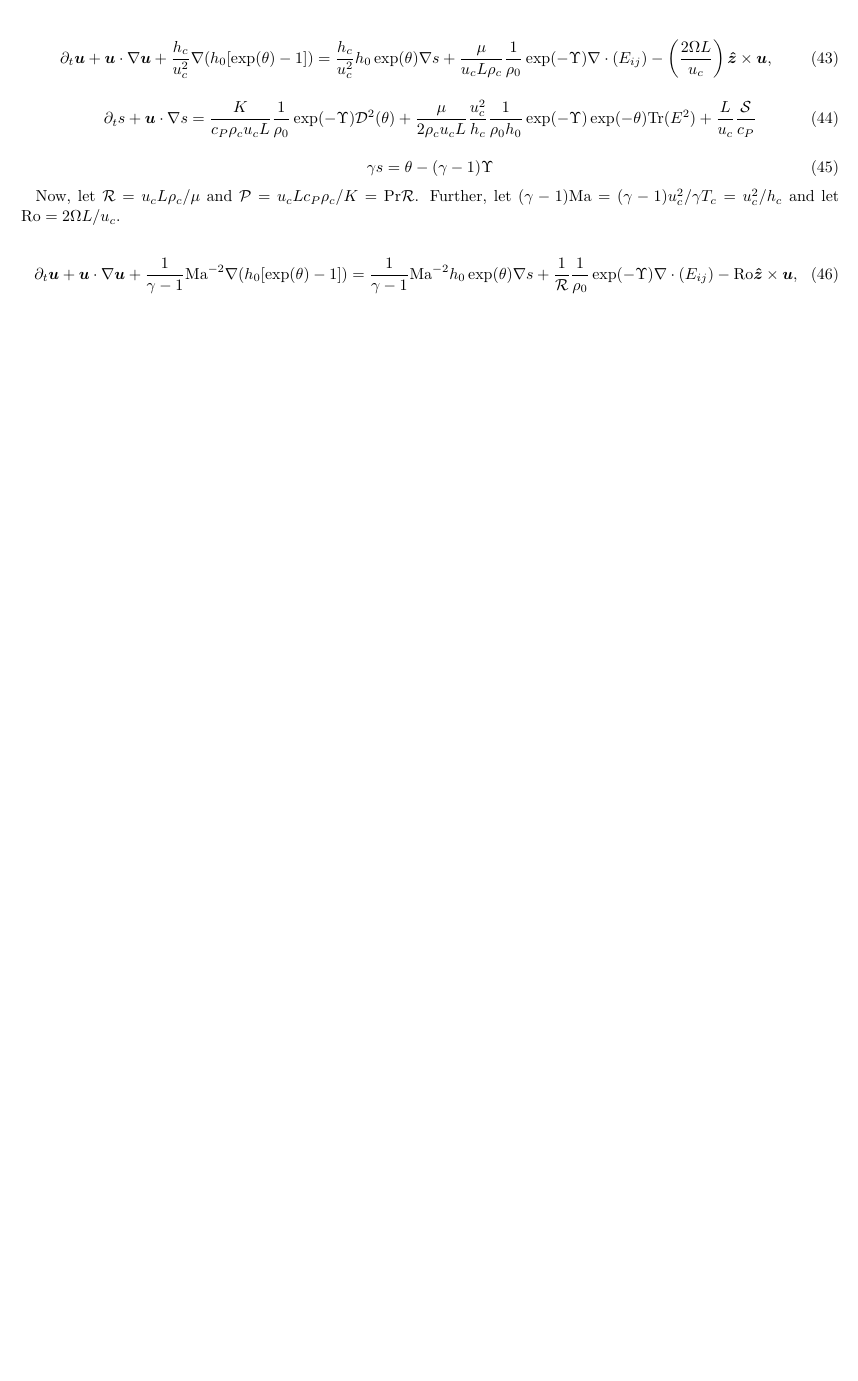
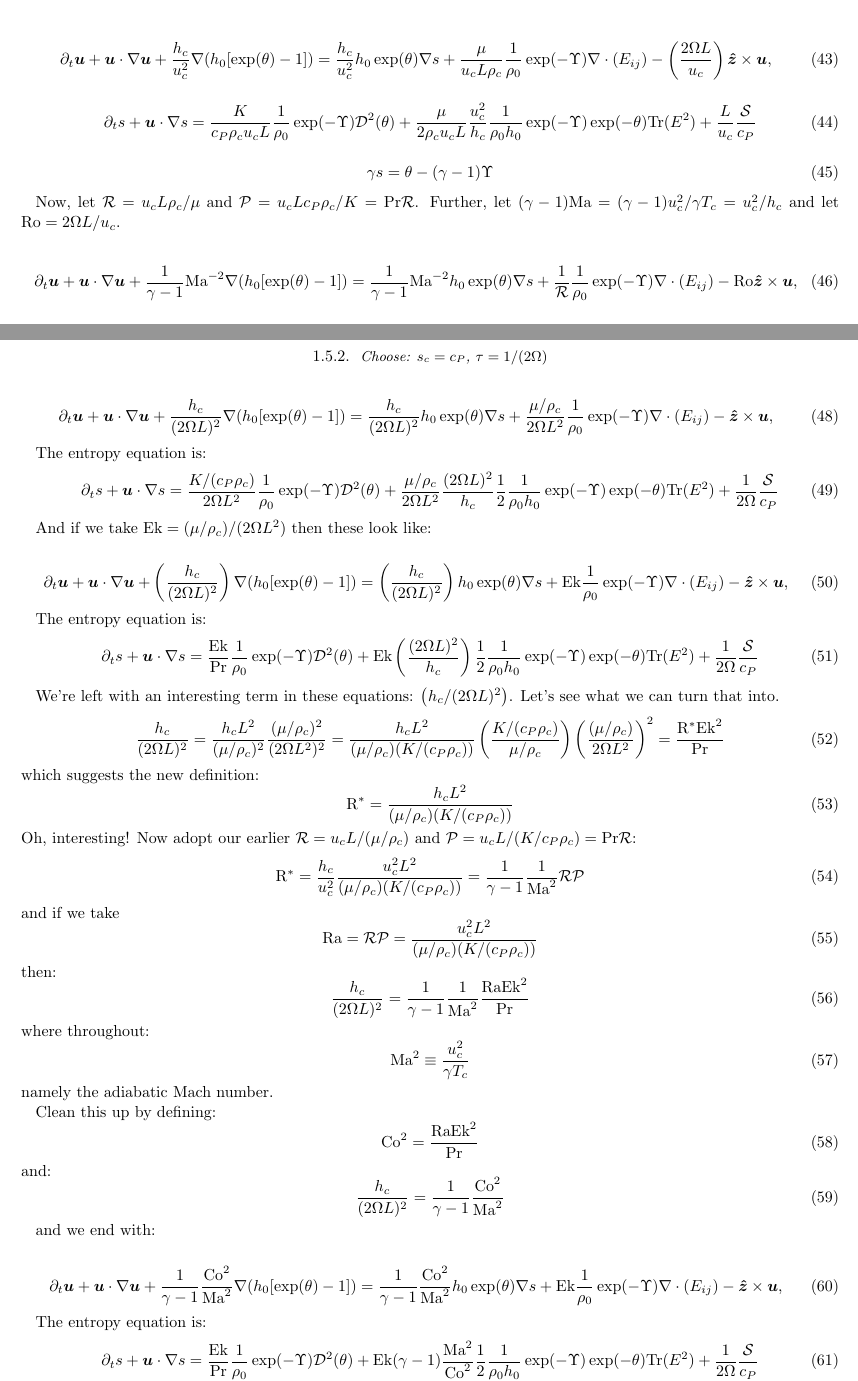
Before and after one commit to bpbrown/dstar, a LaTeX paper (documents/equations.tex): part of page 4 of 4 before the commit and two parts of pages 4 and 5 of 5 after it, the two joined at a grey line, cut so that both start at the same text, the shorter picture padded with empty space. Compiled offline with pdfLaTeX; an older LaTeX class or package is replaced by its successor.

Commit message:
The old h_c/(2 Omega L)^2 -> Co^2/Ma^2 scaling comes back out!

```diff
--- a/documents/equations.tex
+++ b/documents/equations.tex
@@ -276,6 +276,88 @@ Now, let $\scrR = u_c L \rho_c/\mu$ and $\scrP = u_c L c_P \rho_c /K = \mathrm{P
   + \frac{L}{u_c}\frac{\mathcal{S}}{c_P}
 \end{equation}
 
+
+\subsubsection{Choose: $s_c = c_P$, $\tau = 1/(2\Omega)$}
+
+\begin{equation}
+  \partial_t \vec{u} + \vec{u}\cdot \del \vec{u} + \frac{h_c}{(2\Omega L)^2}\del (h_0[\exp(\theta)-1]) = \frac{h_c}{(2\Omega L)^2} h_0\exp(\theta)\del s + \frac{\mu/\rho_c}{2 \Omega L^2}\frac{1}{\rho_0}\exp(-\Upsilon)\del\cdot (E_{ij}) - \vec{\hat{z}} \times \vec{u},
+\end{equation}
+
+The entropy equation is:
+\begin{equation}
+  \partial_t s + \vec{u}\cdot \del s =
+  \frac{K/(c_P \rho_c)}{2 \Omega L^2} \frac{1}{\rho_0} \exp(-\Upsilon)\mathcal{D}^2(\theta)
+  + \frac{\mu/\rho_c}{2\Omega L^2} \frac{(2\Omega L)^2}{h_c} \frac{1}{2 }\frac{1}{\rho_0 h_0}\exp(-\Upsilon) \exp(-\theta)\mathrm{Tr}(E^2)
+  + \frac{1}{2 \Omega} \frac{\mathcal{S}}{c_P}
+\end{equation}
+
+And if we take $\mathrm{Ek} = (\mu/\rho_c)/(2 \Omega L^2)$ then these look like:
+
+\begin{equation}
+  \partial_t \vec{u} + \vec{u}\cdot \del \vec{u} + \left(\frac{h_c}{(2\Omega L)^2}\right)\del (h_0[\exp(\theta)-1]) = \left(\frac{h_c}{(2\Omega L)^2}\right) h_0\exp(\theta)\del s + \mathrm{Ek}\frac{1}{\rho_0}\exp(-\Upsilon)\del\cdot (E_{ij}) - \vec{\hat{z}} \times \vec{u},
+\end{equation}
+
+The entropy equation is:
+\begin{equation}
+  \partial_t s + \vec{u}\cdot \del s =
+  \frac{\mathrm{Ek}}{\mathrm{Pr}} \frac{1}{\rho_0} \exp(-\Upsilon)\mathcal{D}^2(\theta)
+  + \mathrm{Ek} \left(\frac{(2\Omega L)^2}{h_c}\right) \frac{1}{2}\frac{1}{\rho_0 h_0}\exp(-\Upsilon) \exp(-\theta)\mathrm{Tr}(E^2)
+  + \frac{1}{2 \Omega} \frac{\mathcal{S}}{c_P}
+\end{equation}
+
+We're left with an interesting term in these equations: $\left(h_c/(2\Omega L)^2\right)$.  Let's see what we can turn that into.
+\begin{equation}
+\frac{h_c}{(2\Omega L)^2}
+= \frac{h_c L^2}{(\mu/\rho_c)^2} \frac{(\mu/\rho_c)^2}{(2\Omega L^2)^2}
+= \frac{h_c L^2}{(\mu/\rho_c)(K/(c_P \rho_c))}\left(\frac{K/(c_P \rho_c)}{\mu/\rho_c}\right) \left(\frac{(\mu/\rho_c)}{2\Omega L^2}\right)^2
+= \frac{\mathrm{R}^* \mathrm{Ek}^2}{\mathrm{Pr}}
+\end{equation}
+which suggests the new definition:
+\begin{equation}
+\mathrm{R}^* = \frac{h_c L^2}{(\mu/\rho_c)(K/(c_P \rho_c))}
+\end{equation}
+Oh, interesting!  Now adopt our earlier $\scrR = u_c L/(\mu/\rho_c)$ and $\scrP = u_c L/(K/c_P \rho_c) = \mathrm{Pr}\scrR$:
+\begin{equation}
+\mathrm{R}^* = \frac{h_c}{u_c^2}\frac{u_c^2 L^2}{(\mu/\rho_c)(K/(c_P \rho_c))} = \frac{1}{\gamma-1}\frac{1}{\mathrm{Ma}^{2}} \scrR \scrP
+\end{equation}
+and if we take
+\begin{equation}
+  \mathrm{Ra} = \scrR \scrP = \frac{u_c^2 L^2}{(\mu/\rho_c)(K/(c_P \rho_c))}
+\end{equation}
+then:
+\begin{equation}
+  \frac{h_c}{(2\Omega L)^2} = \frac{1}{\gamma-1}\frac{1}{\mathrm{Ma}^{2}}\frac{\mathrm{Ra}\mathrm{Ek}^2}{\mathrm{Pr}}
+\end{equation}
+where throughout:
+\begin{equation}
+  \mathrm{Ma}^{2} \equiv \frac{u_c^2}{\gamma T_c}
+\end{equation}
+namely the adiabatic Mach number.
+
+Clean this up by defining:
+\begin{equation}
+  \mathrm{Co}^2 = \frac{\mathrm{Ra}\mathrm{Ek}^2}{\mathrm{Pr}}
+\end{equation}
+and:
+\begin{equation}
+  \frac{h_c}{(2\Omega L)^2} = \frac{1}{\gamma-1}\frac{\mathrm{Co}^2}{\mathrm{Ma}^{2}}
+\end{equation}
+
+and we end with:
+
+\begin{equation}
+  \partial_t \vec{u} + \vec{u}\cdot \del \vec{u} + \frac{1}{\gamma-1}\frac{\mathrm{Co}^2}{\mathrm{Ma}^{2}}\del (h_0[\exp(\theta)-1]) =
+  \frac{1}{\gamma-1}\frac{\mathrm{Co}^2}{\mathrm{Ma}^{2}} h_0\exp(\theta)\del s
+  + \mathrm{Ek}\frac{1}{\rho_0}\exp(-\Upsilon)\del\cdot (E_{ij}) - \vec{\hat{z}} \times \vec{u},
+\end{equation}
+
+The entropy equation is:
+\begin{equation}
+  \partial_t s + \vec{u}\cdot \del s =
+  \frac{\mathrm{Ek}}{\mathrm{Pr}} \frac{1}{\rho_0} \exp(-\Upsilon)\mathcal{D}^2(\theta)
+  + \mathrm{Ek} (\gamma-1)\frac{\mathrm{Ma}^{2}}{\mathrm{Co}^2} \frac{1}{2}\frac{1}{\rho_0 h_0}\exp(-\Upsilon) \exp(-\theta)\mathrm{Tr}(E^2)
+  + \frac{1}{2 \Omega} \frac{\mathcal{S}}{c_P}
+\end{equation}
 
 \end{document}
 
```
